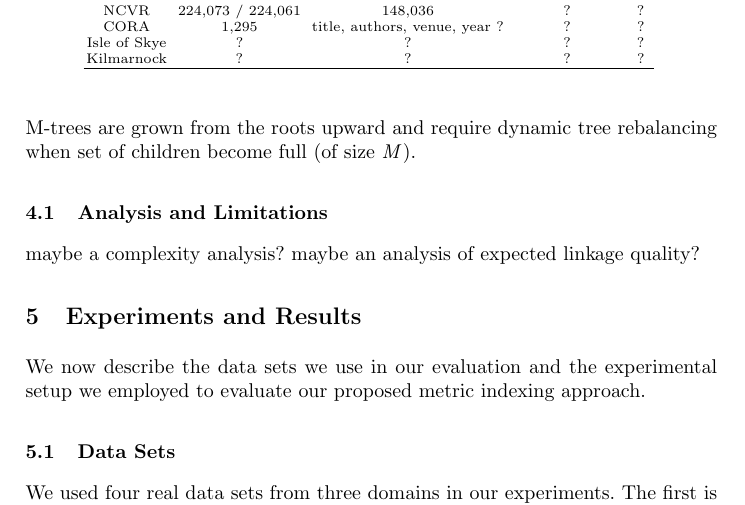
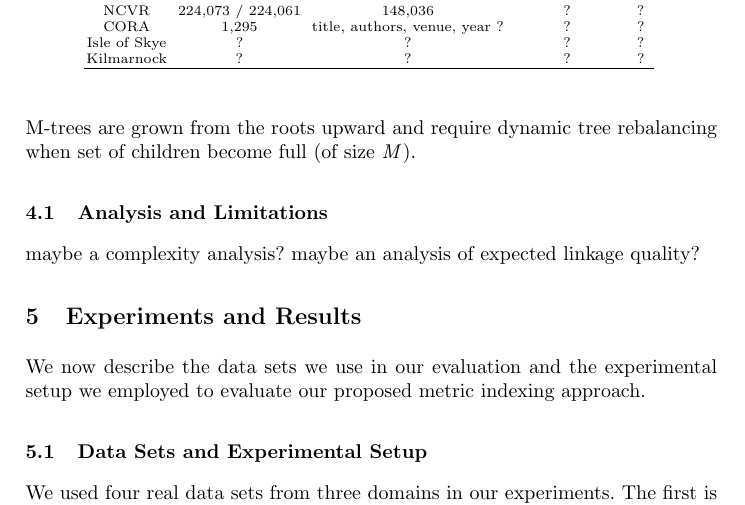
Before and after one commit to digitisingscotland/pakdd2018-metric-linkage, a LaTeX thesis (paper.tex): part of page 8 of 10, cut so that both start at the same text. Compiled offline with pdfLaTeX.

Commit message:
Update on Overleaf.

```diff
--- a/paper.tex
+++ b/paper.tex
@@ -565,7 +565,7 @@
 % \smallskip
 %\textbf{Data sets}:~
 
-\subsection{Data Sets}
+\subsection{Data Sets and Experimental Setup}
 \label{sec-data}
 
 We used four real data sets from three domains in our experiments. The
```
